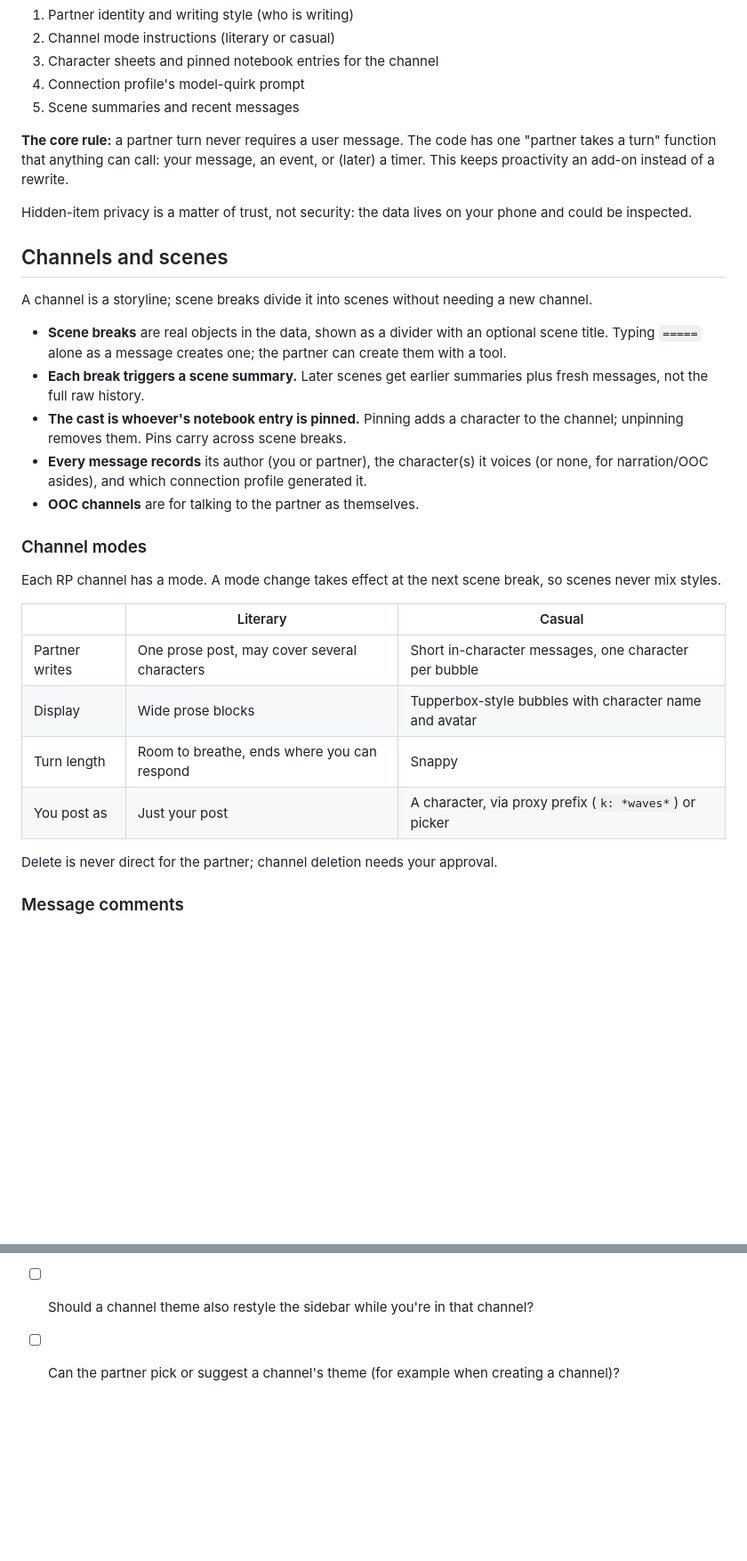
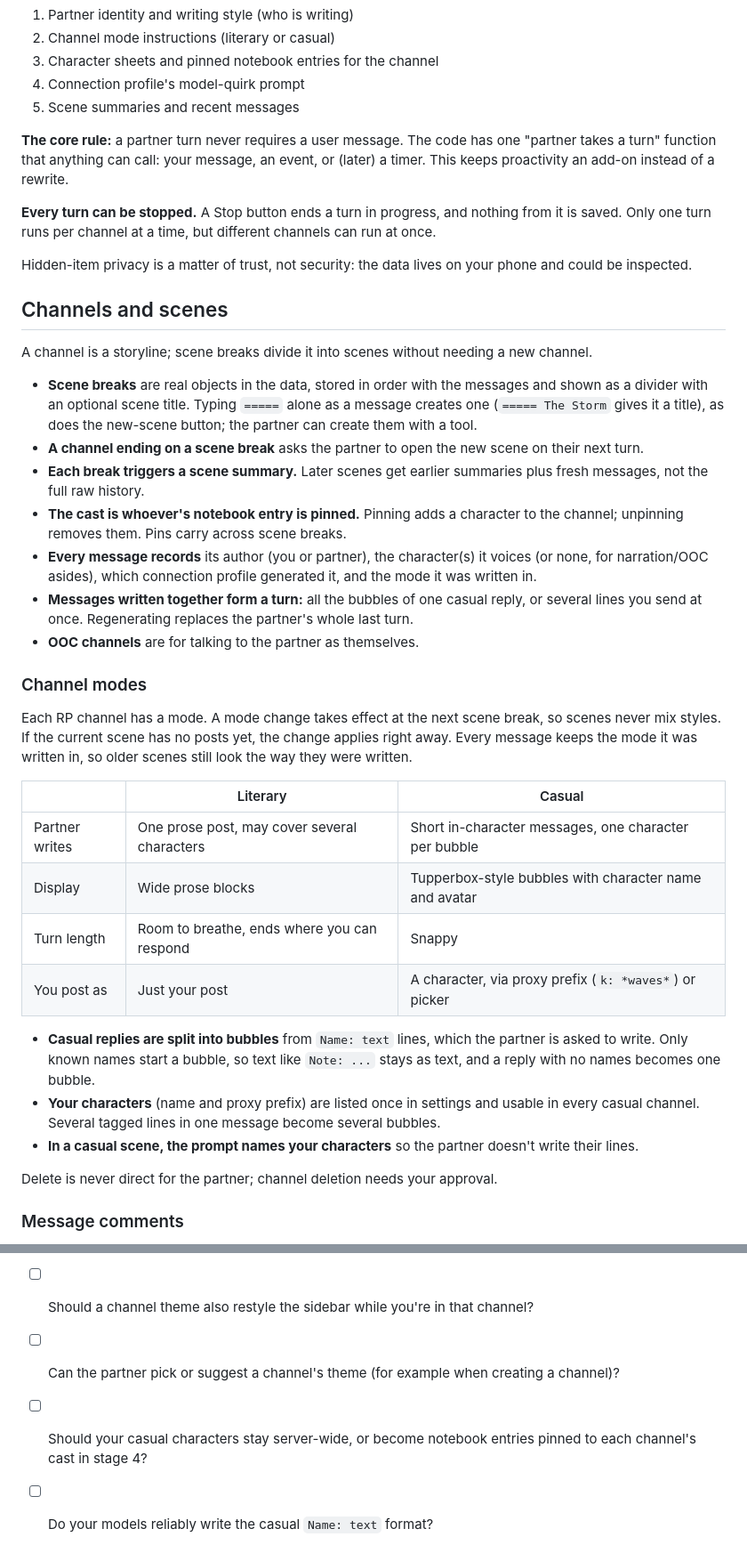
Before and after one commit to 626andup-cmyk/aettica, a Markdown page: DESIGN.md, 2 parts joined by grey strips. Shown at 89% size. Drawn GitHub-style; blank space fills up the shorter version.

Commit message:
Record stage 3 decisions in DESIGN.md
Stop and per-channel turns, titled scene breaks and the new-scene
button, turns and regeneration, a mode change applying at once in an
empty scene, per-message modes, how casual replies become bubbles, and
server-wide user characters. Adds two open questions.

Co-Authored-By: Claude Opus 5.5 <noreply@anthropic.com>
Claude-Session: https://claude.ai/code/session_01C2MEG3JzhZkRrXqhhim2jg

```diff
--- a/DESIGN.md
+++ b/DESIGN.md
@@ -26,21 +26,25 @@ A small Bun server runs in Termux on the phone and holds all data; you use Aetti
 
 **The core rule:** a partner turn never requires a user message. The code has one "partner takes a turn" function that anything can call: your message, an event, or (later) a timer. This keeps proactivity an add-on instead of a rewrite.
 
+**Every turn can be stopped.** A Stop button ends a turn in progress, and nothing from it is saved. Only one turn runs per channel at a time, but different channels can run at once.
+
 Hidden-item privacy is a matter of trust, not security: the data lives on your phone and could be inspected.
 
 ## Channels and scenes
 
 A channel is a storyline; scene breaks divide it into scenes without needing a new channel.
 
-- **Scene breaks** are real objects in the data, shown as a divider with an optional scene title. Typing `=====` alone as a message creates one; the partner can create them with a tool.
+- **Scene breaks** are real objects in the data, stored in order with the messages and shown as a divider with an optional scene title. Typing `=====` alone as a message creates one (`===== The Storm` gives it a title), as does the new-scene button; the partner can create them with a tool.
+- **A channel ending on a scene break** asks the partner to open the new scene on their next turn.
 - **Each break triggers a scene summary.** Later scenes get earlier summaries plus fresh messages, not the full raw history.
 - **The cast is whoever's notebook entry is pinned.** Pinning adds a character to the channel; unpinning removes them. Pins carry across scene breaks.
-- **Every message records** its author (you or partner), the character(s) it voices (or none, for narration/OOC asides), and which connection profile generated it.
+- **Every message records** its author (you or partner), the character(s) it voices (or none, for narration/OOC asides), which connection profile generated it, and the mode it was written in.
+- **Messages written together form a turn:** all the bubbles of one casual reply, or several lines you send at once. Regenerating replaces the partner's whole last turn.
 - **OOC channels** are for talking to the partner as themselves.
 
 ### Channel modes
 
-Each RP channel has a mode. A mode change takes effect at the next scene break, so scenes never mix styles.
+Each RP channel has a mode. A mode change takes effect at the next scene break, so scenes never mix styles. If the current scene has no posts yet, the change applies right away. Every message keeps the mode it was written in, so older scenes still look the way they were written.
 
 |  | Literary | Casual |
 | --- | --- | --- |
@@ -48,6 +52,10 @@ Each RP channel has a mode. A mode change takes effect at the next scene break,
 | Display | Wide prose blocks | Tupperbox-style bubbles with character name and avatar |
 | Turn length | Room to breathe, ends where you can respond | Snappy |
 | You post as | Just your post | A character, via proxy prefix (`k: *waves*`) or picker |
+
+- **Casual replies are split into bubbles** from `Name: text` lines, which the partner is asked to write. Only known names start a bubble, so text like `Note: ...` stays as text, and a reply with no names becomes one bubble.
+- **Your characters** (name and proxy prefix) are listed once in settings and usable in every casual channel. Several tagged lines in one message become several bubbles.
+- **In a casual scene, the prompt names your characters** so the partner doesn't write their lines.
 
 Delete is never direct for the partner; channel deletion needs your approval.
 
@@ -196,3 +204,5 @@ These are parked until the core works.
 - [ ] Is there ever more than one partner per server?
 - [ ] Should a channel theme also restyle the sidebar while you're in that channel?
 - [ ] Can the partner pick or suggest a channel's theme (for example when creating a channel)?
+- [ ] Should your casual characters stay server-wide, or become notebook entries pinned to each channel's cast in stage 4?
+- [ ] Do your models reliably write the casual `Name: text` format?
```
